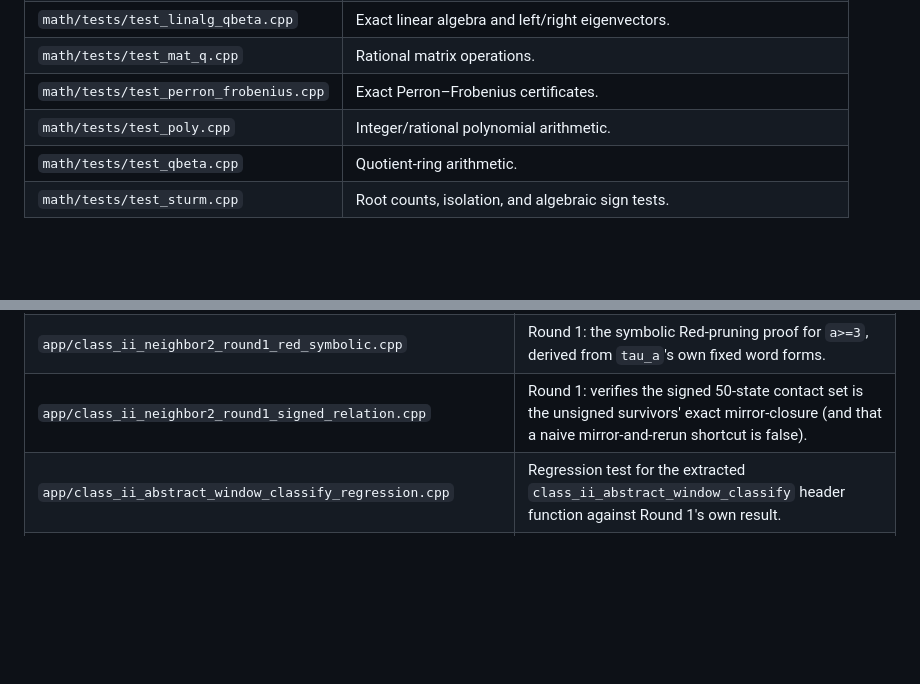
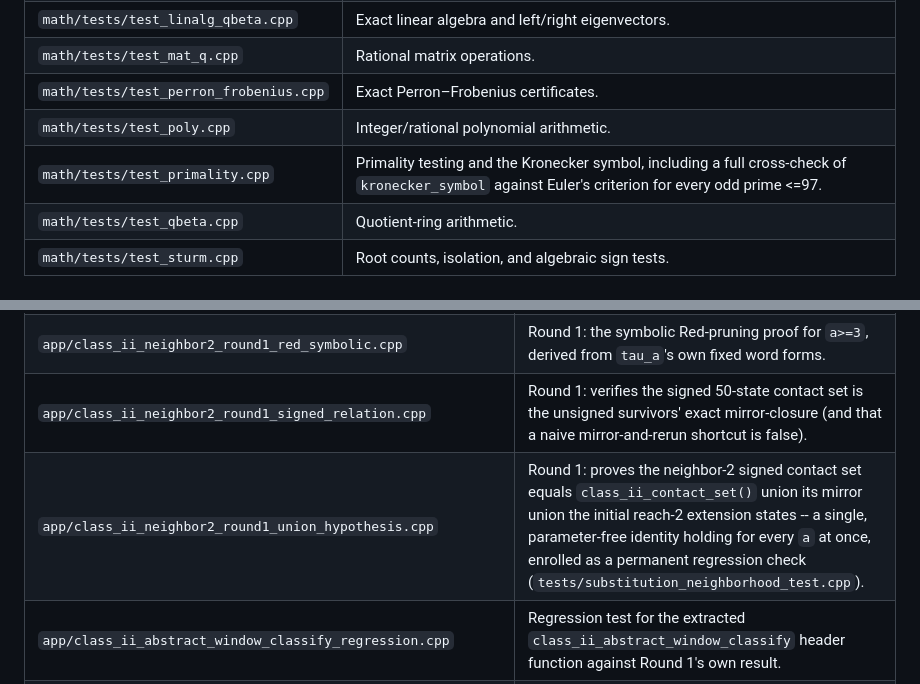
Before and after one commit to AMcRoberts/RavelMath, a Markdown page: docs/SOURCE_FILE_ATLAS.md, 2 parts joined by grey strips. GitHub-like rendering; blank space fills up the shorter version.

Commit message:
docs: add two more missing SOURCE_FILE_ATLAS.md entries
test_primality.cpp and class_ii_neighbor2_round1_union_hypothesis.cpp
were both new this session but never got atlas rows, unlike every
sibling file in their respective families.

```diff
--- a/docs/SOURCE_FILE_ATLAS.md
+++ b/docs/SOURCE_FILE_ATLAS.md
@@ -83,6 +83,7 @@ Most `ravel` headers are header-oriented; `src/rauzy_fractal.cpp` and
 | `math/tests/test_mat_q.cpp` | Rational matrix operations. |
 | `math/tests/test_perron_frobenius.cpp` | Exact Perron–Frobenius certificates. |
 | `math/tests/test_poly.cpp` | Integer/rational polynomial arithmetic. |
+| `math/tests/test_primality.cpp` | Primality testing and the Kronecker symbol, including a full cross-check of `kronecker_symbol` against Euler's criterion for every odd prime <=97. |
 | `math/tests/test_qbeta.cpp` | Quotient-ring arithmetic. |
 | `math/tests/test_sturm.cpp` | Root counts, isolation, and algebraic sign tests. |
 
@@ -238,6 +239,7 @@ repository root unless the file itself states otherwise.
 | `app/class_ii_neighbor2_round1_red_forward_check.cpp` | Round 1: dense/sparse numeric confirmation of the forward-image closed forms. |
 | `app/class_ii_neighbor2_round1_red_symbolic.cpp` | Round 1: the symbolic Red-pruning proof for `a>=3`, derived from `tau_a`'s own fixed word forms. |
 | `app/class_ii_neighbor2_round1_signed_relation.cpp` | Round 1: verifies the signed 50-state contact set is the unsigned survivors' exact mirror-closure (and that a naive mirror-and-rerun shortcut is false). |
+| `app/class_ii_neighbor2_round1_union_hypothesis.cpp` | Round 1: proves the neighbor-2 signed contact set equals `class_ii_contact_set()` union its mirror union the initial reach-2 extension states -- a single, parameter-free identity holding for every `a` at once, enrolled as a permanent regression check (`tests/substitution_neighborhood_test.cpp`). |
 | `app/class_ii_abstract_window_classify_regression.cpp` | Regression test for the extracted `class_ii_abstract_window_classify` header function against Round 1's own result. |
 | `app/class_ii_round2_recon.cpp` | Round 2: confirms `E_1..E_4` sizes via the trusted `algorithm2_trace` pipeline. |
 | `app/class_ii_round2_ccorona_stability.cpp` | Round 2: confirms `T_1 = ±C` and stable 195-candidate raw corona output across `a`. |
```
